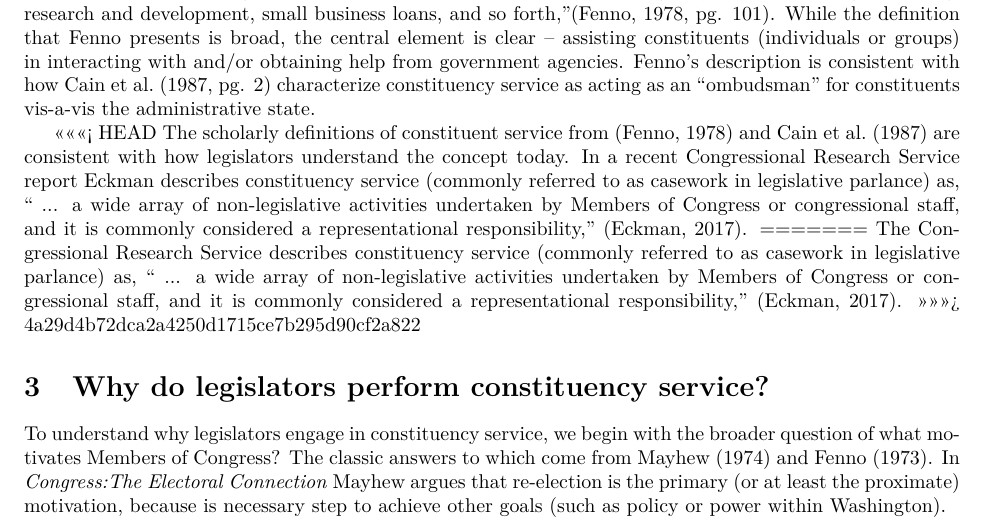
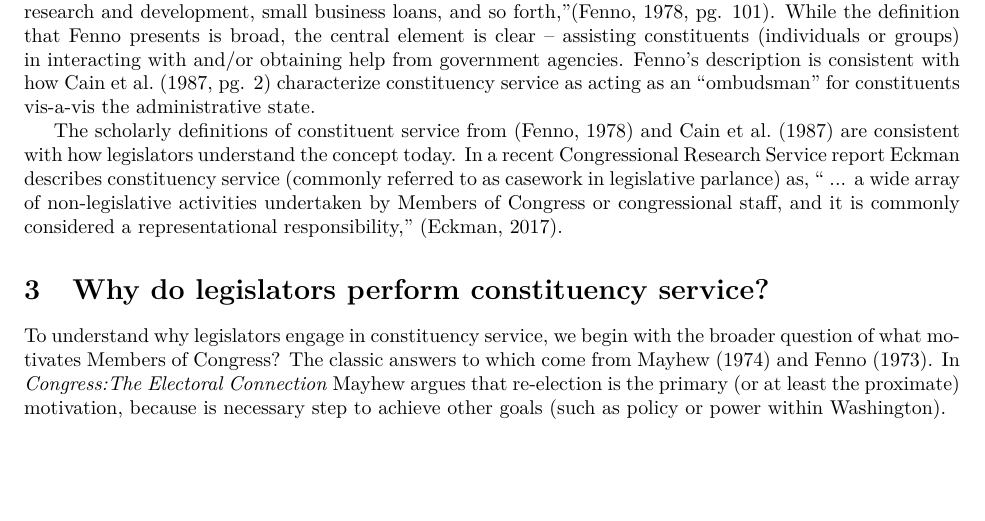
Before and after one commit to judgelord/correspondence, a LaTeX paper (APSA2018.tex): part of page 3 of 11, cut so that both start at the same text, the shorter picture padded with empty space. Compiled offline with pdfLaTeX.

Commit message:
Constituency Service Section edits.

```diff
--- a/APSA2018.tex
+++ b/APSA2018.tex
@@ -58,12 +58,10 @@ Our results provide important new insights into how political representation occ
 
 One of the earliest and most comprehensive academic descriptions of constituency service comes from Richard Fenno in his classic book \emph{Home Style: House Members in Their Districts}. As Fenno describes, ``Many activities can be incorporated under the rubric of `district service,' or `constituent service,' but the core activity is providing help to individuals, groups and localities in coping with the federal government.  Individuals need someone to intercede with the bureaucracies handling their veterans' benefits, social security checks, military status, civil service pension, immigration proceedings, and the like.  Private groups and local governments need assistance in pursing federal funds, for water and sewer projects, highways, dams, buildings, planning, research and development, small business loans, and so forth,''\citep[pg. 101]{Fenno1978}.  While the definition that Fenno presents is broad, the central element is clear -- assisting constituents (individuals or groups) in interacting with and/or obtaining help from government agencies.  Fenno's description is consistent with how \citet[pg. 2]{CainFerejohnFiorina1987} characterize constituency service as acting as an ``ombudsman'' for constituents vis-a-vis the administrative state.
 
-<<<<<<< HEAD
 The scholarly definitions of constituent service from \citep{Fenno1978} and \citet{CainFerejohnFiorina1987} are consistent with how legislators understand the concept today.  In a recent Congressional Research Service report Eckman describes constituency service (commonly referred to as casework in legislative parlance) as, `` ... a wide array of non-legislative activities undertaken by Members of Congress or congressional staff, and it is commonly considered a representational responsibility,''  \citep{Eckman2017}.
-=======
-The Congressional Research Service describes constituency service (commonly referred to as casework in legislative parlance) as, `` ... a wide array of non-legislative activities undertaken by Members of Congress or congressional staff, and it is commonly considered a representational responsibility,''  \citep{Eckman2017}.
+
 % note: our coding scheme captures casework + district/group-level advocacy--e.g. general support for hurricane recovery or refugees.
->>>>>>> 4a29d4b72dca2a4250d1715ce7b295d90cf2a822
+
 
 \section{Why do legislators perform constituency service?}
 
```
